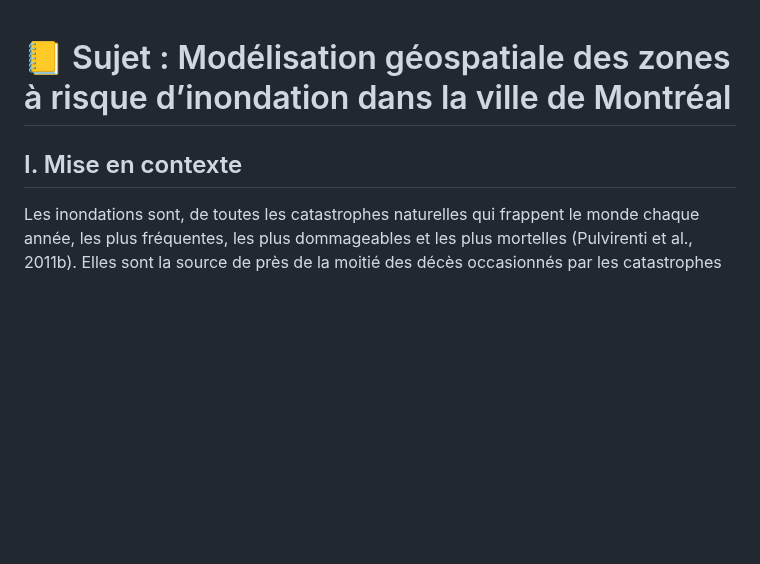
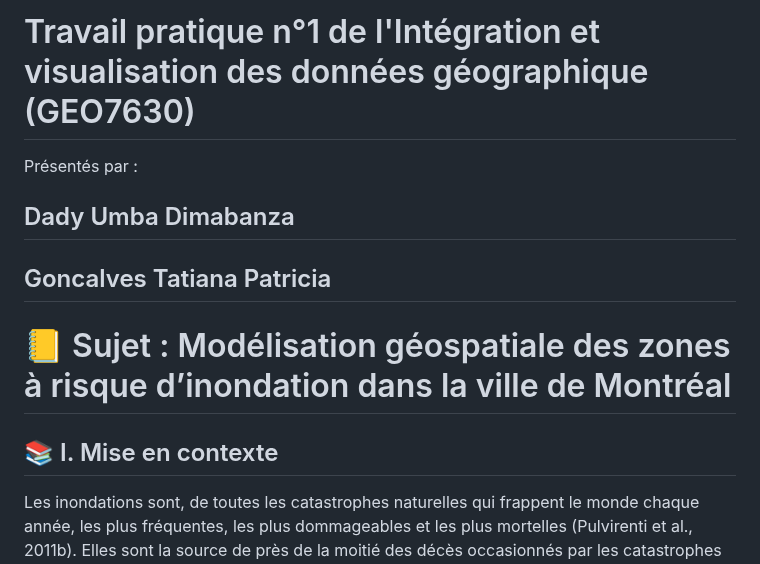
Before and after one commit to UMBD28348904/geo7630h25, a Markdown page: TP1_GEO7630/README.md, the part around one of its changes. Rendered like a GitHub page; blank space fills up the shorter version.

Commit message:
Update README.md
Signed-off-by: UMBD28348904 <umba.dady_dimabanza@courrier.uqam.ca>

```diff
--- a/TP1_GEO7630/README.md
+++ b/TP1_GEO7630/README.md
@@ -1,6 +1,15 @@
+  # Travail pratique n°1 de l'Intégration et visualisation des données géographique (GEO7630)
+
+Présentés par :
+
+## Dady Umba Dimabanza
+## Goncalves Tatiana Patricia
+
+
+
 # 📒 Sujet : Modélisation géospatiale des zones à risque d’inondation dans la ville de Montréal
 
-##  I.	Mise en contexte
+## 📚 I.	Mise en contexte
 
 Les inondations sont, de toutes les catastrophes naturelles qui frappent le monde chaque année, les plus fréquentes, les plus dommageables et les plus mortelles (Pulvirenti et al., 2011b). Elles sont la source de près de la moitié des décès occasionnés par les catastrophes naturelles au cours des 50 dernières années, et sont responsables de près du tiers des pertes économiques au niveau mondial (James, 2008).
 
```
Also changed, not shown: other parts of TP1_GEO7630/README.md (+11 -5 lines).
